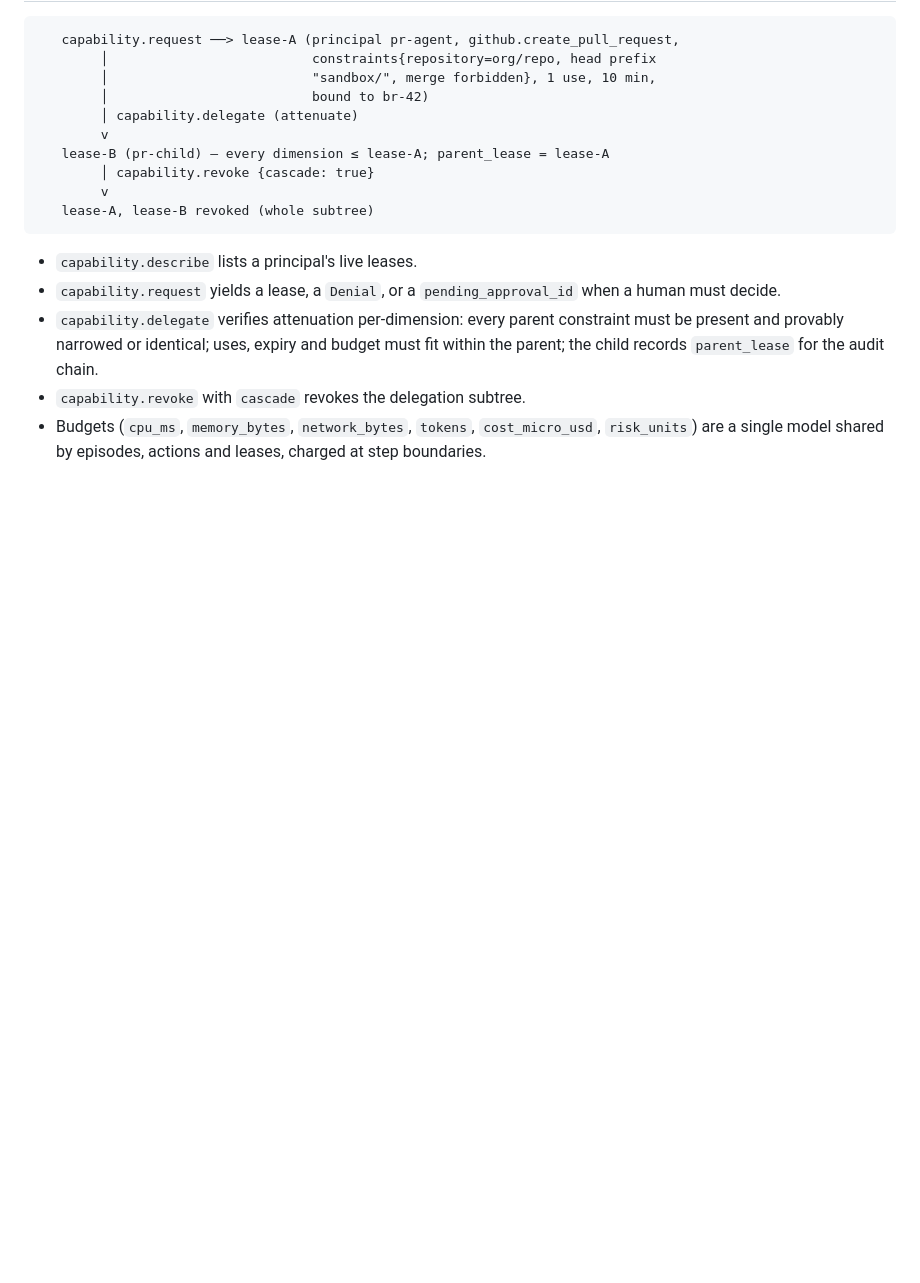
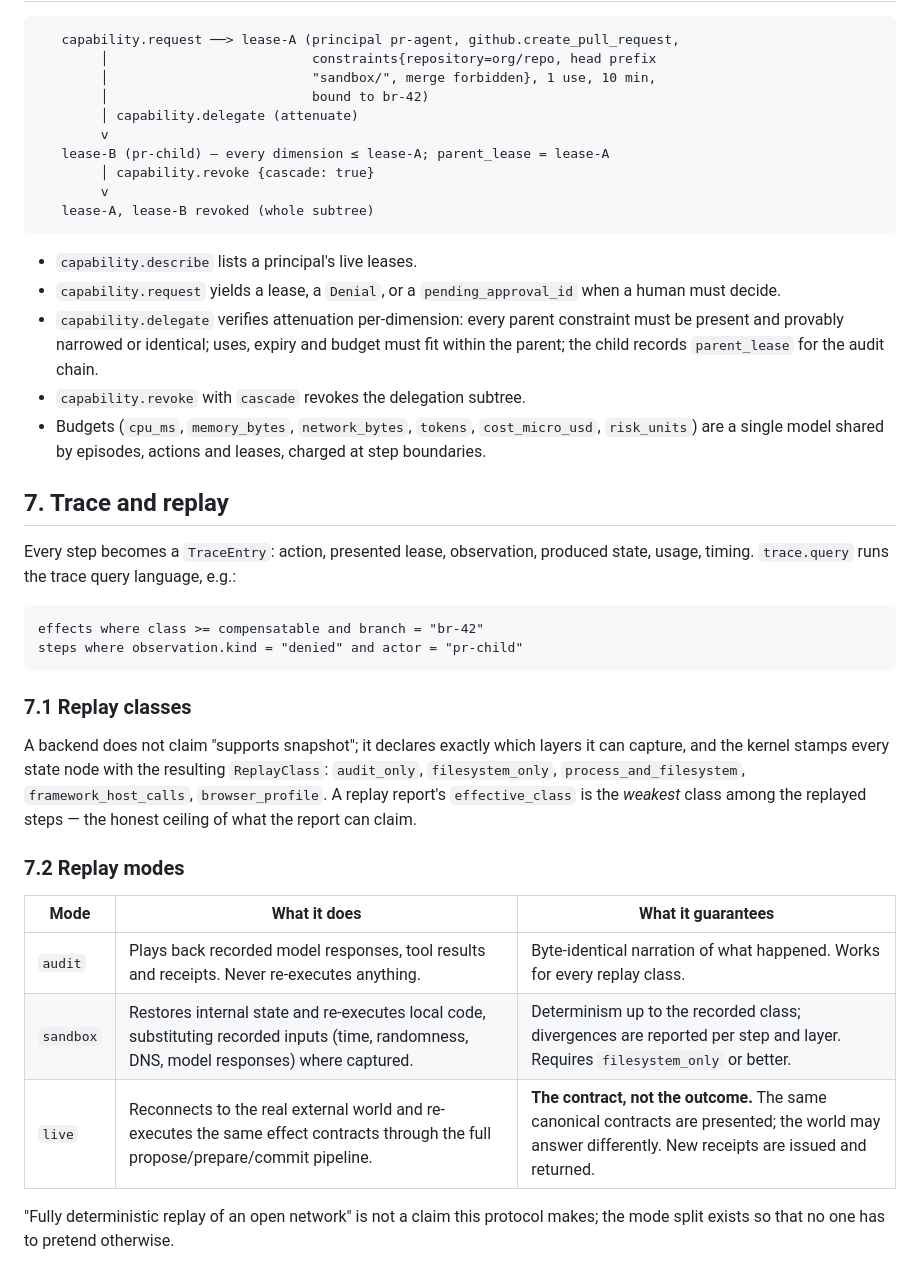
Before and after one commit to RamenSensei/AgentSandbox, a Markdown page: protocol/SPEC.md, the part around the change. Drawn GitHub-style; blank space fills up the shorter version.

Commit message:
docs(protocol): expand SPEC (part 7)

````diff
--- a/protocol/SPEC.md
+++ b/protocol/SPEC.md
@@ -233,3 +233,35 @@ Key rules:
 - Budgets (`cpu_ms`, `memory_bytes`, `network_bytes`, `tokens`,
   `cost_micro_usd`, `risk_units`) are a single model shared by episodes,
   actions and leases, charged at step boundaries.
+
+## 7. Trace and replay
+
+Every step becomes a `TraceEntry`: action, presented lease, observation,
+produced state, usage, timing. `trace.query` runs the trace query language,
+e.g.:
+
+```
+effects where class >= compensatable and branch = "br-42"
+steps where observation.kind = "denied" and actor = "pr-child"
+```
+
+### 7.1 Replay classes
+
+A backend does not claim "supports snapshot"; it declares exactly which
+layers it can capture, and the kernel stamps every state node with the
+resulting `ReplayClass`: `audit_only`, `filesystem_only`,
+`process_and_filesystem`, `framework_host_calls`, `browser_profile`. A
+replay report's `effective_class` is the *weakest* class among the replayed
+steps — the honest ceiling of what the report can claim.
+
+### 7.2 Replay modes
+
+| Mode      | What it does | What it guarantees |
+|-----------|--------------|--------------------|
+| `audit`   | Plays back recorded model responses, tool results and receipts. Never re-executes anything. | Byte-identical narration of what happened. Works for every replay class. |
+| `sandbox` | Restores internal state and re-executes local code, substituting recorded inputs (time, randomness, DNS, model responses) where captured. | Determinism up to the recorded class; divergences are reported per step and layer. Requires `filesystem_only` or better. |
+| `live`    | Reconnects to the real external world and re-executes the same effect contracts through the full propose/prepare/commit pipeline. | **The contract, not the outcome.** The same canonical contracts are presented; the world may answer differently. New receipts are issued and returned. |
+
+"Fully deterministic replay of an open network" is not a claim this
+protocol makes; the mode split exists so that no one has to pretend
+otherwise.
````
